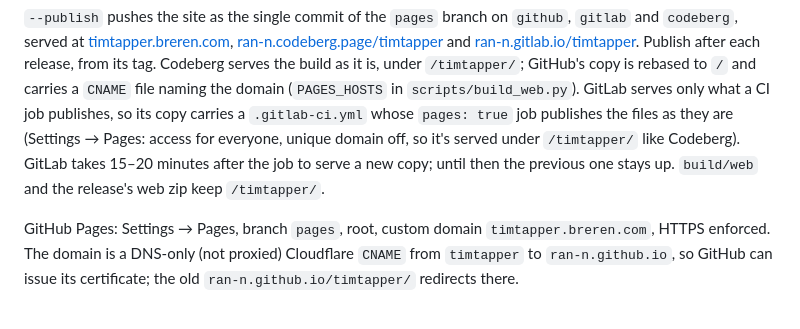
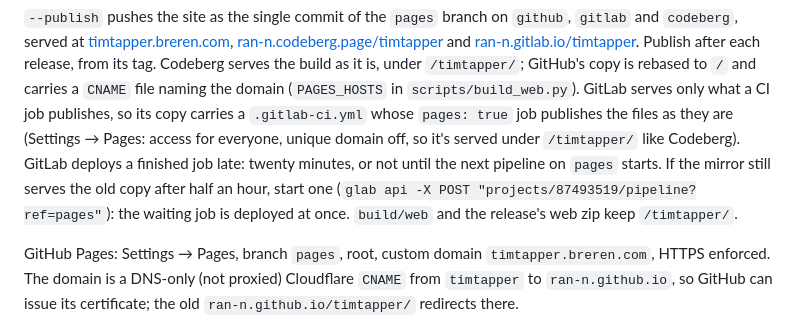
Before and after one commit to Ran-n/timtapper, a Markdown page: docs/DEVELOPMENT.md, the part around one of its changes. GitHub-like rendering.

Commit message:
[D] how to get a late gitlab pages deploy out
docs: gitlab deploys the pages job late, a new pipeline on pages deploys it at once

```diff
--- a/docs/DEVELOPMENT.md
+++ b/docs/DEVELOPMENT.md
@@ -131,8 +131,9 @@ and [ran-n.gitlab.io/timtapper](https://ran-n.gitlab.io/timtapper/). Publish aft
 Codeberg serves the build as it is, under `/timtapper/`; GitHub's copy is rebased to `/` and carries a `CNAME` file
 naming the domain (`PAGES_HOSTS` in `scripts/build_web.py`). GitLab serves only what a CI job publishes, so its copy
 carries a `.gitlab-ci.yml` whose `pages: true` job publishes the files as they are (Settings → Pages: access for
-everyone, unique domain off, so it's served under `/timtapper/` like Codeberg). GitLab takes 15–20 minutes after the
-job to serve a new copy; until then the previous one stays up. `build/web` and the release's web zip keep `/timtapper/`.
+everyone, unique domain off, so it's served under `/timtapper/` like Codeberg). GitLab deploys a finished job late:
+twenty minutes, or not until the next pipeline on `pages` starts. If the mirror still serves the old copy after half an
+hour, start one (`glab api -X POST "projects/87493519/pipeline?ref=pages"`): the waiting job is deployed at once. `build/web` and the release's web zip keep `/timtapper/`.
 
 GitHub Pages: Settings → Pages, branch `pages`, root, custom domain `timtapper.breren.com`, HTTPS enforced. The domain
 is a DNS-only (not proxied) Cloudflare `CNAME` from `timtapper` to `ran-n.github.io`, so GitHub can issue its
```
Also changed, not shown: other parts of docs/DEVELOPMENT.md (+1 -1 lines).
